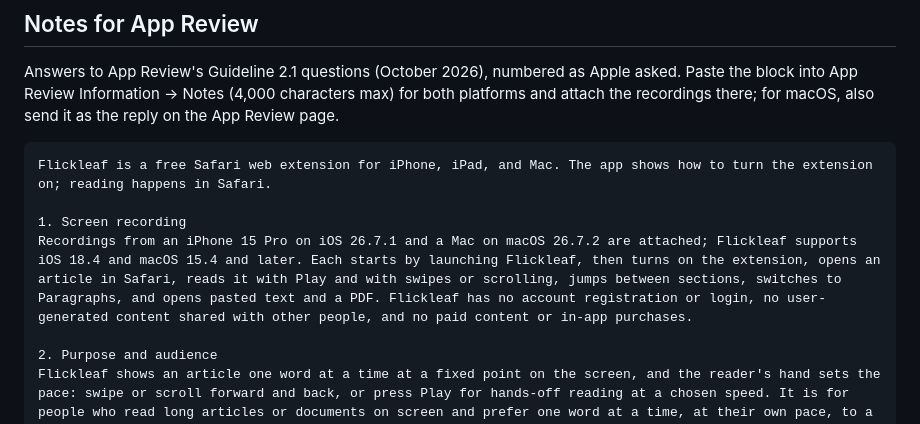
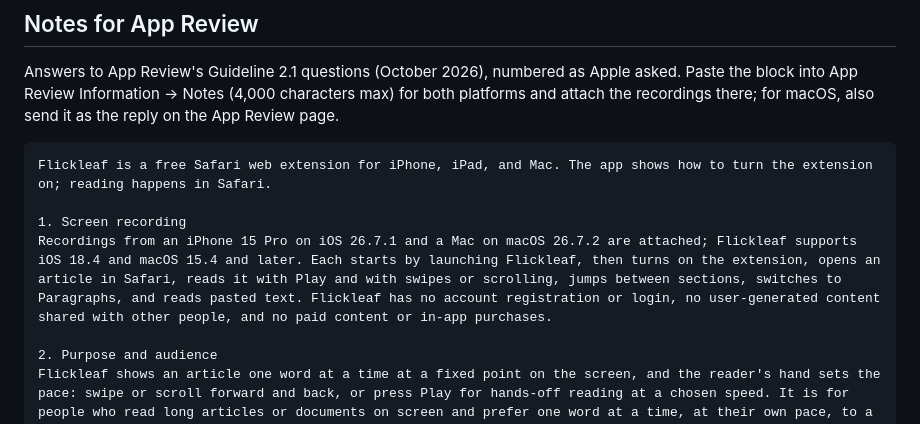
Before and after one commit to Miguel-Barroso/flickleaf, a Markdown page: docs/safari-store.md, the part around one of its changes. GitHub-like rendering.

```diff
--- a/docs/safari-store.md
+++ b/docs/safari-store.md
@@ -61,7 +61,7 @@ Answers to App Review's Guideline 2.1 questions (October 2026), numbered as Appl
 Flickleaf is a free Safari web extension for iPhone, iPad, and Mac. The app shows how to turn the extension on; reading happens in Safari.
 
 1. Screen recording
-Recordings from an iPhone 15 Pro on iOS 26.7.1 and a Mac on macOS 26.7.2 are attached; Flickleaf supports iOS 18.4 and macOS 15.4 and later. Each starts by launching Flickleaf, then turns on the extension, opens an article in Safari, reads it with Play and with swipes or scrolling, jumps between sections, switches to Paragraphs, and opens pasted text and a PDF. Flickleaf has no account registration or login, no user-generated content shared with other people, and no paid content or in-app purchases.
+Recordings from an iPhone 15 Pro on iOS 26.7.1 and a Mac on macOS 26.7.2 are attached; Flickleaf supports iOS 18.4 and macOS 15.4 and later. Each starts by launching Flickleaf, then turns on the extension, opens an article in Safari, reads it with Play and with swipes or scrolling, jumps between sections, switches to Paragraphs, and reads pasted text. Flickleaf has no account registration or login, no user-generated content shared with other people, and no paid content or in-app purchases.
 
 2. Purpose and audience
 Flickleaf shows an article one word at a time at a fixed point on the screen, and the reader's hand sets the pace: swipe or scroll forward and back, or press Play for hands-off reading at a chosen speed. It is for people who read long articles or documents on screen and prefer one word at a time, at their own pace, to a full page of text. Headings appear as section cards, a timeline jumps between sections, and the Paragraphs view returns to normal reading with the current word highlighted. It is an alternative way to present text; it makes no claim of faster reading or better comprehension.
```
Also changed, not shown: other parts of docs/safari-store.md (+2 -2 lines).
